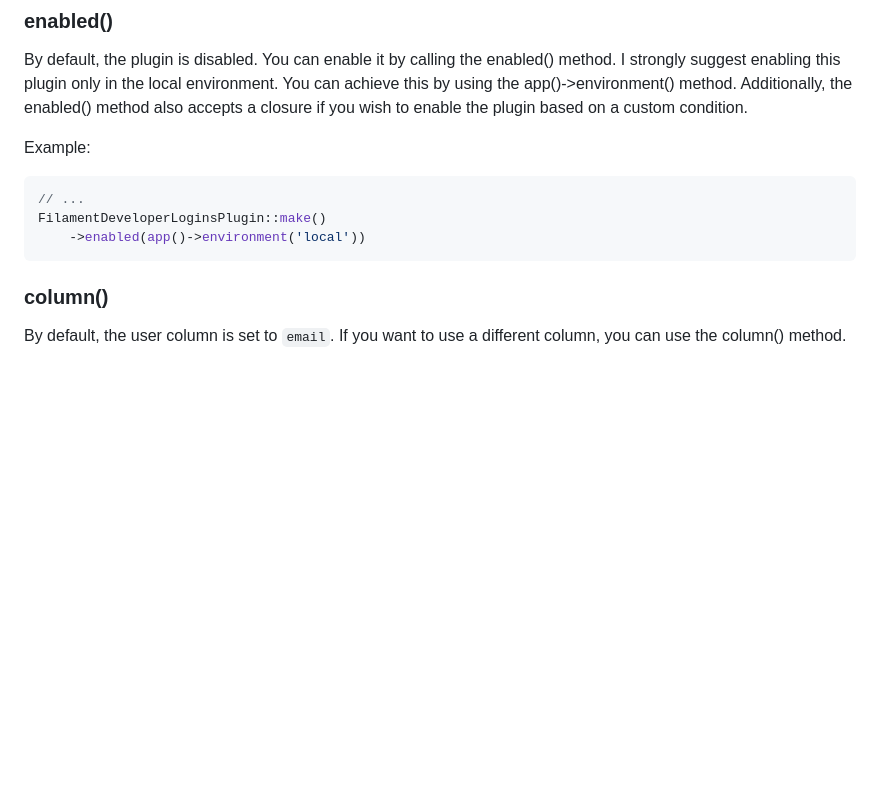
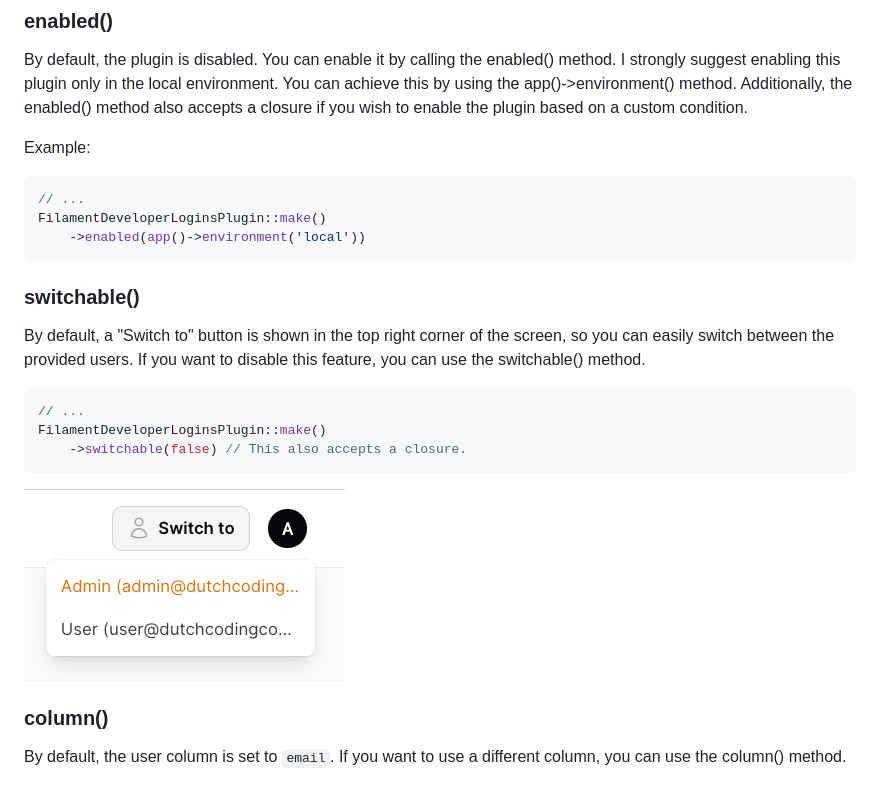
Before and after one commit to DutchCodingCompany/filament-developer-logins, a Markdown page: README.md, the part around the change. GitHub-like rendering; pictures changed too: docs-assets/screenshots/switchable-screenshot.png (added); blank space fills up the shorter version.

````diff
--- a/README.md
+++ b/README.md
@@ -50,6 +50,19 @@ Example:
 FilamentDeveloperLoginsPlugin::make()
     ->enabled(app()->environment('local'))
 ```
+
+### switchable()
+
+By default, a "Switch to" button is shown in the top right corner of the screen, so you can easily switch between the provided users.
+If you want to disable this feature, you can use the switchable() method.
+
+```php
+// ...
+FilamentDeveloperLoginsPlugin::make()
+    ->switchable(false) // This also accepts a closure.
+```
+
+![example-screenshot.png](docs-assets/screenshots/switchable-screenshot.png)
 
 ### column()
 
````
